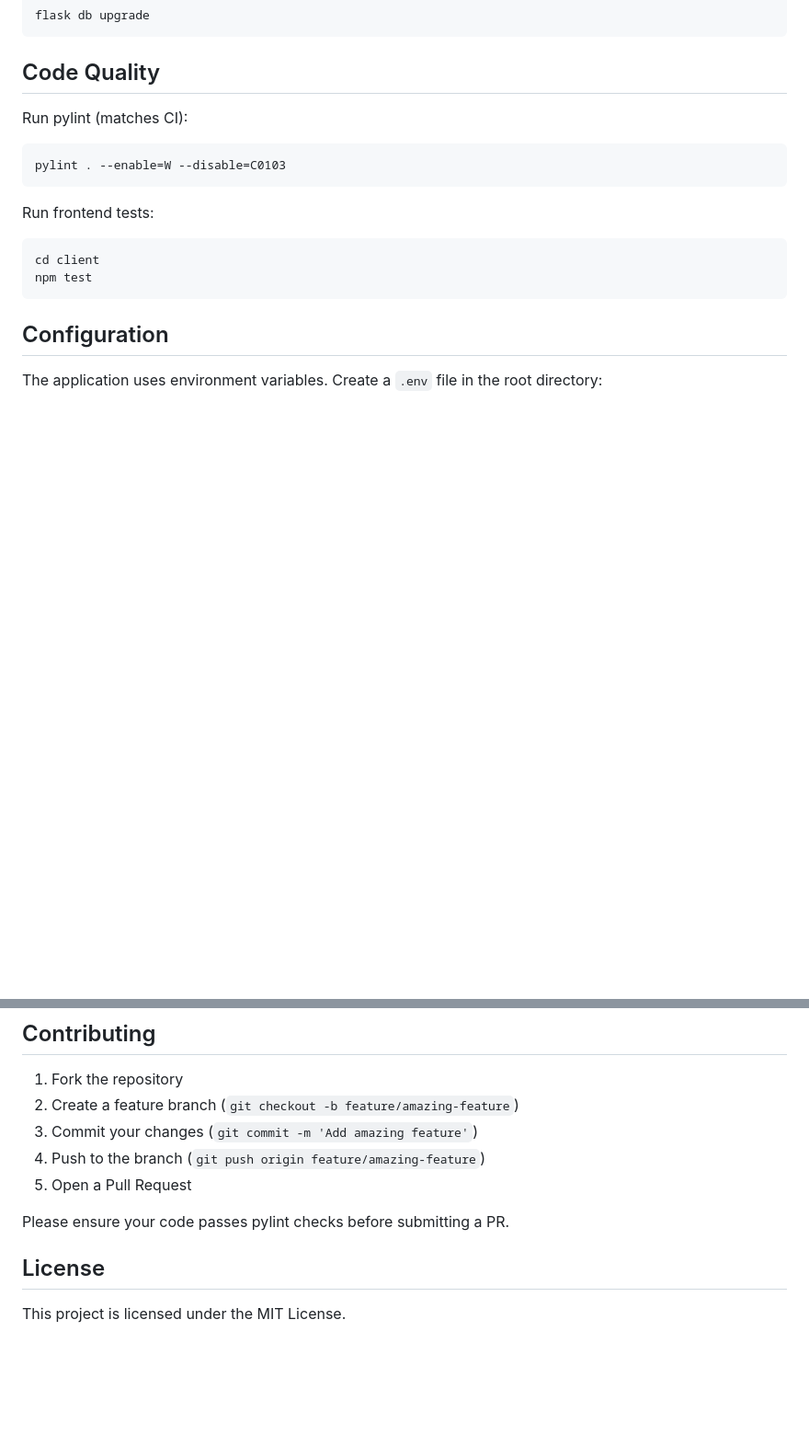
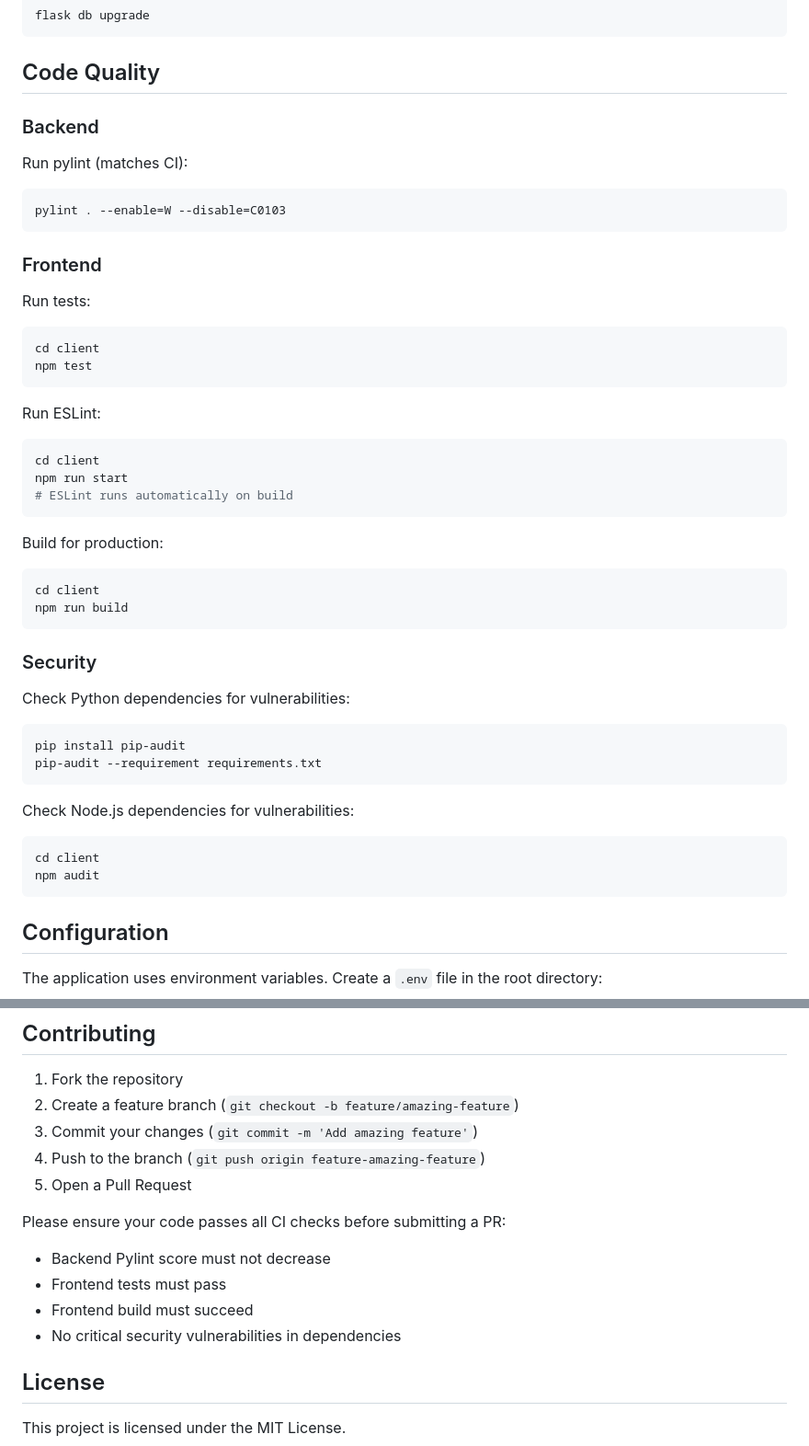
Before and after one commit to 1mr124/E-memory, a Markdown page: README.md, 2 parts joined by grey strips. Shown at 92% size. GitHub-like rendering; blank space fills up the shorter version.

````diff
--- a/README.md
+++ b/README.md
@@ -173,15 +186,46 @@ flask db upgrade
 
 ## Code Quality
 
+### Backend
+
 Run pylint (matches CI):
 ```bash
 pylint . --enable=W --disable=C0103
 ```
 
-Run frontend tests:
+### Frontend
+
+Run tests:
 ```bash
 cd client
 npm test
+```
+
+Run ESLint:
+```bash
+cd client
+npm run start
+# ESLint runs automatically on build
+```
+
+Build for production:
+```bash
+cd client
+npm run build
+```
+
+### Security
+
+Check Python dependencies for vulnerabilities:
+```bash
+pip install pip-audit
+pip-audit --requirement requirements.txt
+```
+
+Check Node.js dependencies for vulnerabilities:
+```bash
+cd client
+npm audit
 ```
 
 ## Configuration
@@ -213,10 +257,14 @@ DATABASE_URL=sqlite:///site.db  # or your production database URL
 1. Fork the repository
 2. Create a feature branch (`git checkout -b feature/amazing-feature`)
 3. Commit your changes (`git commit -m 'Add amazing feature'`)
-4. Push to the branch (`git push origin feature/amazing-feature`)
+4. Push to the branch (`git push origin feature-amazing-feature`)
 5. Open a Pull Request
 
-Please ensure your code passes pylint checks before submitting a PR.
+Please ensure your code passes all CI checks before submitting a PR:
+- Backend Pylint score must not decrease
+- Frontend tests must pass
+- Frontend build must succeed
+- No critical security vulnerabilities in dependencies
 
 ## License
 
````
Also changed, not shown: other parts of README.md (+14 -1 lines).
